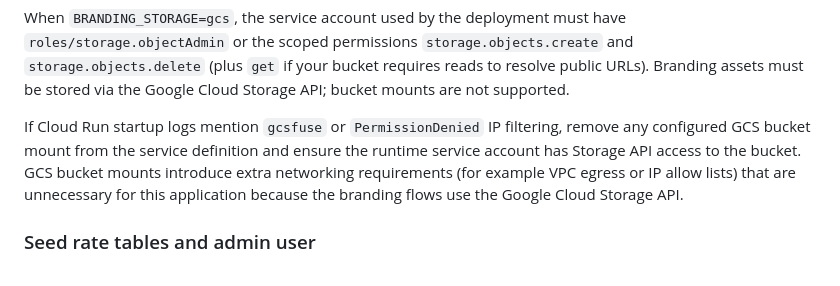
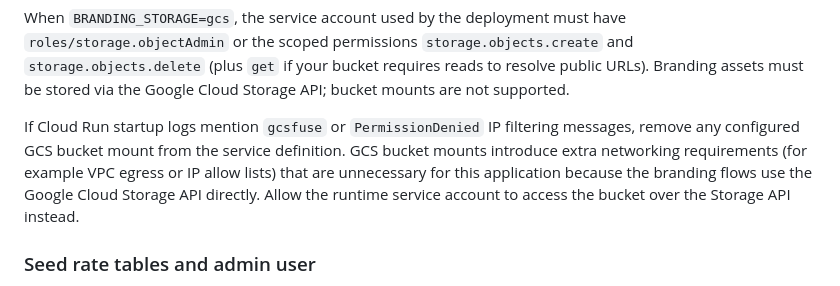
Before and after one commit to kdnye/QUOTES, a Markdown page: DEPLOYMENT.md, the part around the change. Rendered like a GitHub page.

```diff
--- a/DEPLOYMENT.md
+++ b/DEPLOYMENT.md
@@ -388,12 +388,12 @@ have `roles/storage.objectAdmin` or the scoped permissions
 bucket requires reads to resolve public URLs). Branding assets must be stored
 via the Google Cloud Storage API; bucket mounts are not supported.
 
-If Cloud Run startup logs mention `gcsfuse` or `PermissionDenied` IP filtering,
-remove any configured GCS bucket mount from the service definition and ensure
-the runtime service account has Storage API access to the bucket. GCS bucket
-mounts introduce extra networking requirements (for example VPC egress or IP
-allow lists) that are unnecessary for this application because the branding
-flows use the Google Cloud Storage API.
+If Cloud Run startup logs mention `gcsfuse` or `PermissionDenied` IP filtering
+messages, remove any configured GCS bucket mount from the service definition.
+GCS bucket mounts introduce extra networking requirements (for example VPC
+egress or IP allow lists) that are unnecessary for this application because
+the branding flows use the Google Cloud Storage API directly. Allow the
+runtime service account to access the bucket over the Storage API instead.
 
 ### Seed rate tables and admin user
 
```
Also changed, not shown: README.md (+6 -3 lines).
